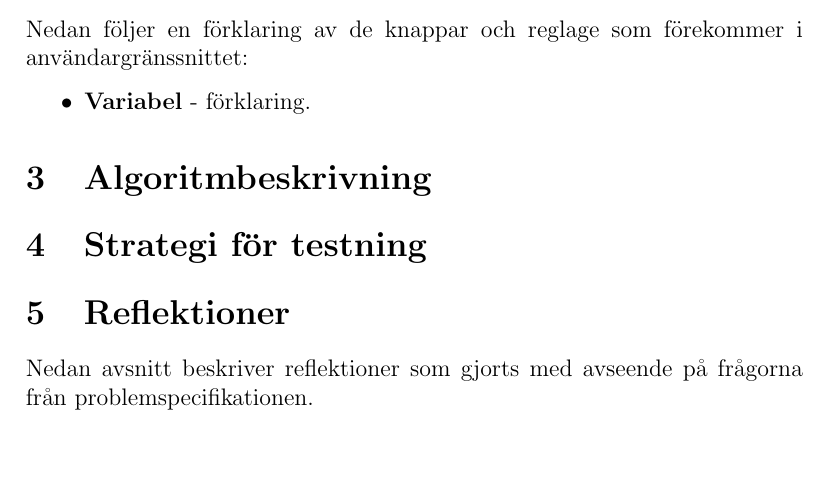
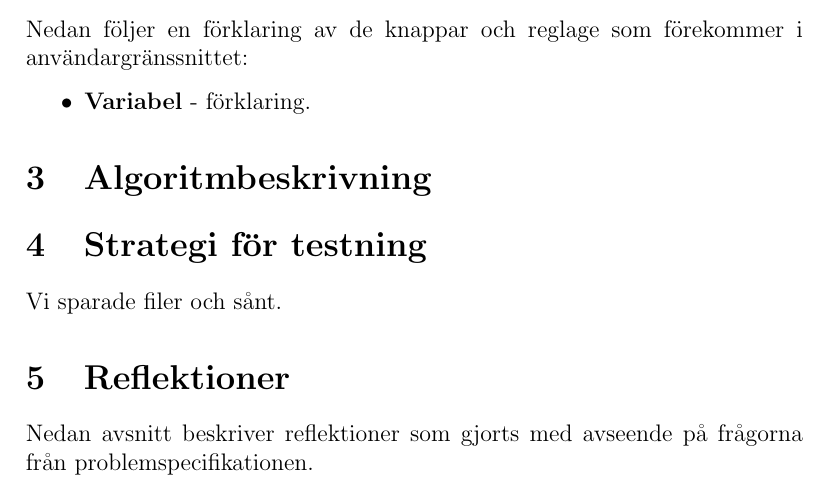
Before and after one commit to blastura/emergenta-system-lab3, a LaTeX document (report/report.tex): part of page 5 of 6, cut so that both start at the same text, the shorter picture padded with empty space. Compiled offline with pdfLaTeX.

```diff
--- a/report/report.tex
+++ b/report/report.tex
@@ -180,6 +180,7 @@
 \section{Algoritmbeskrivning}
 
 \section{Strategi för testning}
+Vi sparade filer och sånt.
 
 \section{Reflektioner}\label{sec:reflektioner}
 
```
Also changed, not shown: 1 other file.
